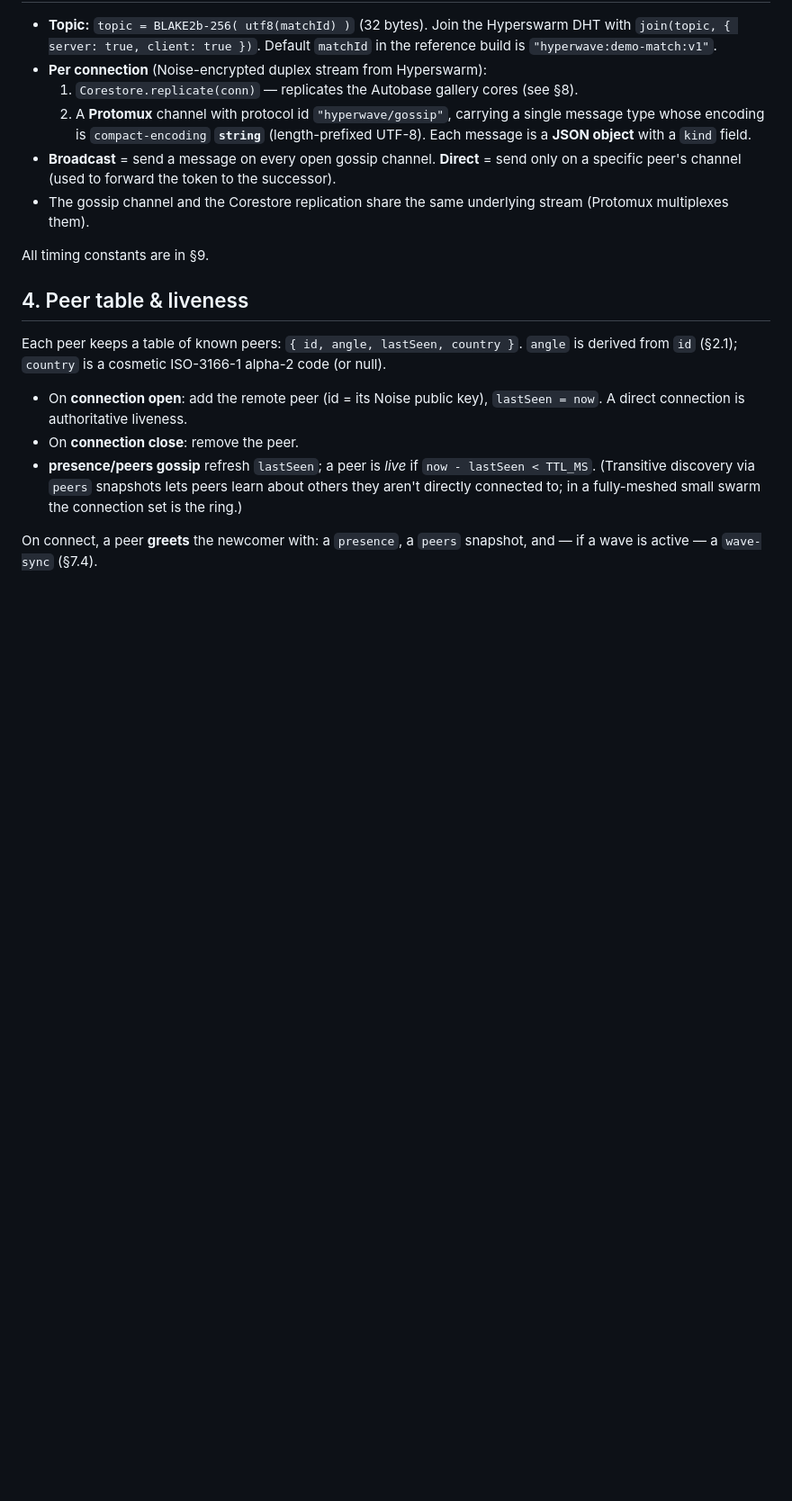
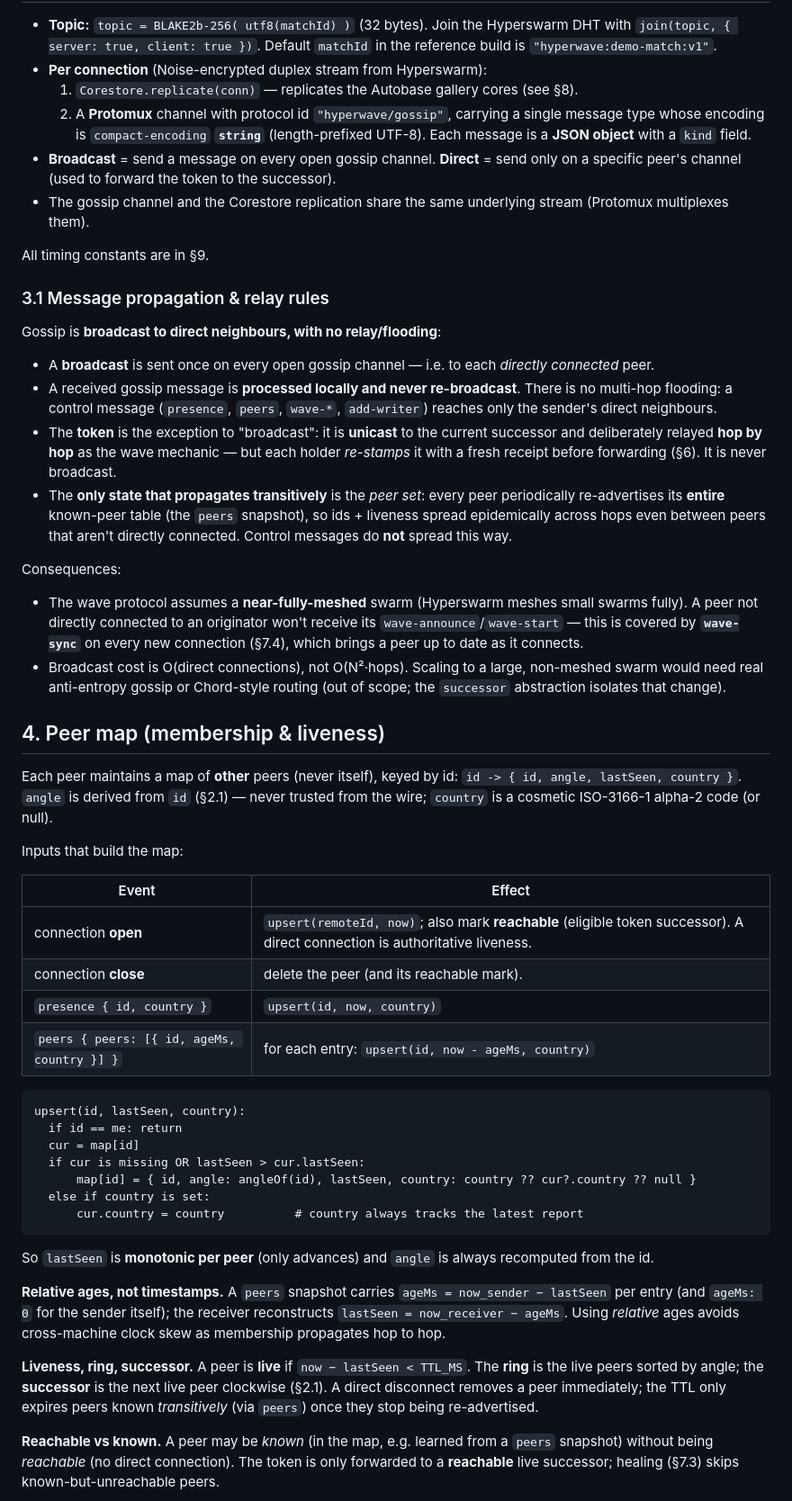
Before and after one commit to mnaamani/hyper-wave, a Markdown page: docs/protocol.md, the part around one of its changes. Shown at 90% size. Drawn GitHub-style; blank space fills up the shorter version.

Commit message:
docs: gossip relay rules + peer-map construction in protocol.md
- §3.1 Message propagation & relay rules: broadcast to direct neighbours only, no
  relay/flooding; token is unicast + re-stamped hop-by-hop; only the peer set spreads
  transitively (via periodic peers snapshots); near-full-mesh assumption + wave-sync;
  cost O(connections)
- §4 Peer map: inputs table (connect/close/presence/peers), upsert() pseudocode
  (monotonic lastSeen, angle derived, country tracks latest), relative ages (ageMs)
  vs clock skew, liveness/ring/successor, reachable-vs-known, + a flowchart

Co-Authored-By: Claude Opus 4.8 <noreply@anthropic.com>

````diff
--- a/docs/protocol.md
+++ b/docs/protocol.md
@@ -111,18 +111,71 @@ where `⊕ receiptᵢ` means `advanceChain(prev, receiptSigᵢ) = BLAKE2b(prev +
 
 All timing constants are in §9.
 
-## 4. Peer table & liveness
+### 3.1 Message propagation & relay rules
 
-Each peer keeps a table of known peers: `{ id, angle, lastSeen, country }`. `angle` is
-derived from `id` (§2.1); `country` is a cosmetic ISO-3166-1 alpha-2 code (or null).
+Gossip is **broadcast to direct neighbours, with no relay/flooding**:
 
-- On **connection open**: add the remote peer (id = its Noise public key), `lastSeen =
-  now`. A direct connection is authoritative liveness.
-- On **connection close**: remove the peer.
-- **presence/peers gossip** refresh `lastSeen`; a peer is *live* if `now - lastSeen <
-  TTL_MS`. (Transitive discovery via `peers` snapshots lets peers learn about others they
-  aren't directly connected to; in a fully-meshed small swarm the connection set is the
-  ring.)
+- A **broadcast** is sent once on every open gossip channel — i.e. to each *directly
+  connected* peer.
+- A received gossip message is **processed locally and never re-broadcast**. There is no
+  multi-hop flooding: a control message (`presence`, `peers`, `wave-*`, `add-writer`)
+  reaches only the sender's direct neighbours.
+- The **token** is the exception to "broadcast": it is **unicast** to the current
+  successor and deliberately relayed **hop by hop** as the wave mechanic — but each holder
+  *re-stamps* it with a fresh receipt before forwarding (§6). It is never broadcast.
+- The **only state that propagates transitively** is the *peer set*: every peer
+  periodically re-advertises its **entire** known-peer table (the `peers` snapshot), so
+  ids + liveness spread epidemically across hops even between peers that aren't directly
+  connected. Control messages do **not** spread this way.
 
-On connect, a peer **greets** the newcomer with: a `presence`, a `peers` snapshot, and —
-if a wave is active — a `wave-sync` (§7.4).
+Consequences:
+- The wave protocol assumes a **near-fully-meshed** swarm (Hyperswarm meshes small swarms
+  fully). A peer not directly connected to an originator won't receive its
+  `wave-announce`/`wave-start` — this is covered by **`wave-sync`** on every new connection
+  (§7.4), which brings a peer up to date as it connects.
+- Broadcast cost is O(direct connections), not O(N²·hops). Scaling to a large, non-meshed
+  swarm would need real anti-entropy gossip or Chord-style routing (out of scope; the
+  `successor` abstraction isolates that change).
+
+## 4. Peer map (membership & liveness)
+
+Each peer maintains a map of **other** peers (never itself), keyed by id:
+`id -> { id, angle, lastSeen, country }`. `angle` is derived from `id` (§2.1) — never
+trusted from the wire; `country` is a cosmetic ISO-3166-1 alpha-2 code (or null).
+
+Inputs that build the map:
+
+| Event | Effect |
+|---|---|
+| connection **open** | `upsert(remoteId, now)`; also mark **reachable** (eligible token successor). A direct connection is authoritative liveness. |
+| connection **close** | delete the peer (and its reachable mark). |
+| `presence { id, country }` | `upsert(id, now, country)` |
+| `peers { peers: [{ id, ageMs, country }] }` | for each entry: `upsert(id, now - ageMs, country)` |
+
+```
+upsert(id, lastSeen, country):
+  if id == me: return
+  cur = map[id]
+  if cur is missing OR lastSeen > cur.lastSeen:
+      map[id] = { id, angle: angleOf(id), lastSeen, country: country ?? cur?.country ?? null }
+  else if country is set:
+      cur.country = country          # country always tracks the latest report
+```
+
+So `lastSeen` is **monotonic per peer** (only advances) and `angle` is always recomputed
+from the id.
+
+**Relative ages, not timestamps.** A `peers` snapshot carries `ageMs = now_sender −
+lastSeen` per entry (and `ageMs: 0` for the sender itself); the receiver reconstructs
+`lastSeen = now_receiver − ageMs`. Using *relative* ages avoids cross-machine clock skew as
+membership propagates hop to hop.
+
+**Liveness, ring, successor.** A peer is **live** if `now − lastSeen < TTL_MS`. The **ring**
+is the live peers sorted by angle; the **successor** is the next live peer clockwise
+(§2.1). A direct disconnect removes a peer immediately; the TTL only expires peers known
+*transitively* (via `peers`) once they stop being re-advertised.
+
+**Reachable vs known.** A peer may be *known* (in the map, e.g. learned from a `peers`
+snapshot) without being *reachable* (no direct connection). The token is only forwarded to
+a **reachable** live successor; healing (§7.3) skips known-but-unreachable peers.
+
````
Also changed, not shown: other parts of docs/protocol.md (+16 -0 lines).
